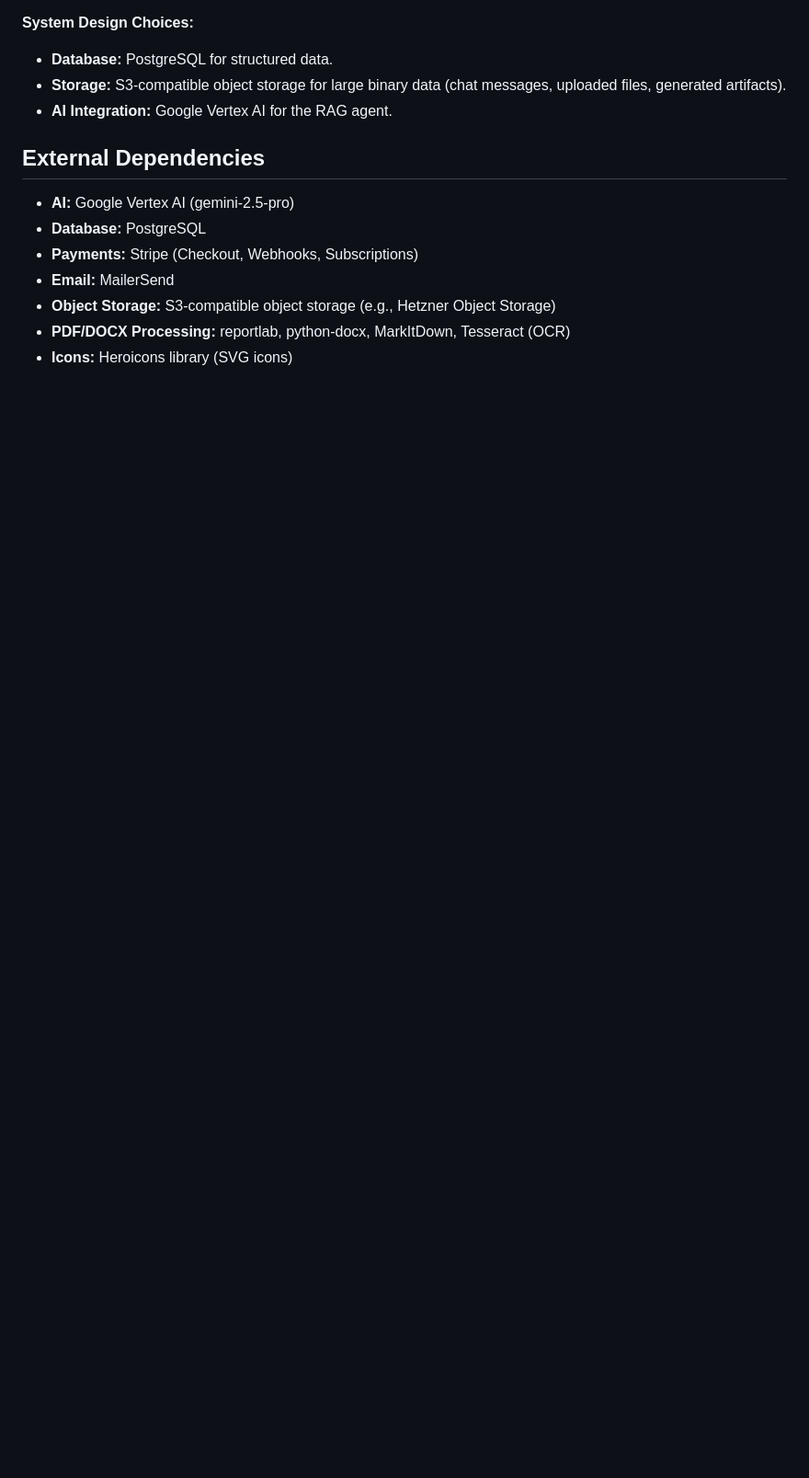
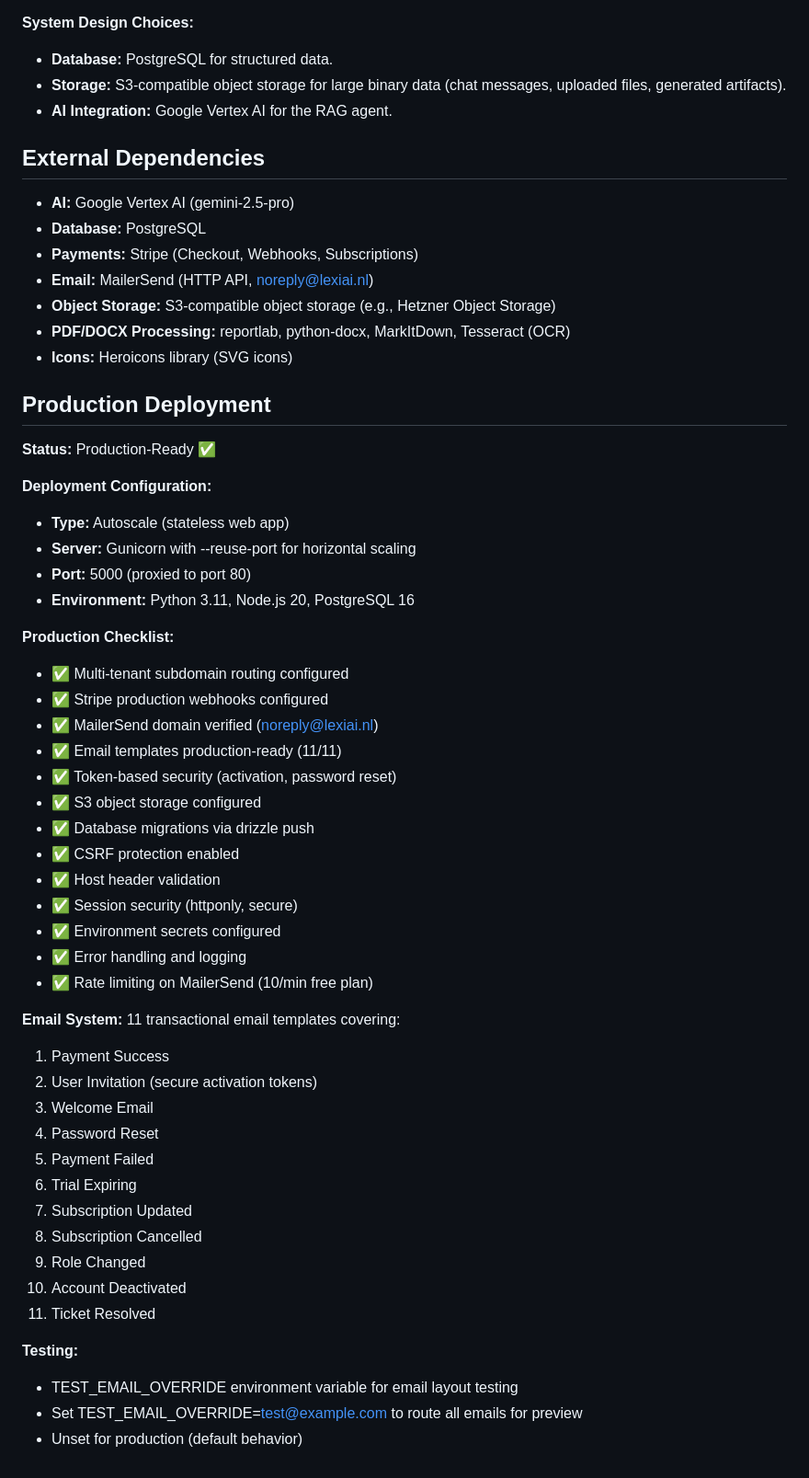
Before and after one commit to mtufan12345-commits/Lexi, a Markdown page: replit.md, the part around one of its changes. Shown at 92% size. GitHub-like rendering; blank space fills up the shorter version.

Commit message:
Add email notification system and production readiness checks
Integrates MailerSend via HTTP API with 11 email templates, configures production deployment settings, and adds comprehensive production readiness checklist items.

Replit-Commit-Author: Agent
Replit-Commit-Session-Id: a3c5c19d-af9f-4ba4-89ce-34d6441862f9
Replit-Commit-Checkpoint-Type: intermediate_checkpoint
Replit-Commit-Screenshot-Url: https://storage.googleapis.com/screenshot-production-us-central1/cfdaed88-3652-4673-a7f0-a6cd2a902a81/a3c5c19d-af9f-4ba4-89ce-34d6441862f9/0ANu7yd

```diff
--- a/replit.md
+++ b/replit.md
@@ -45,7 +46,50 @@ The platform is designed with a multi-tenant hierarchy where SUPER ADMINs manage
 - **AI:** Google Vertex AI (gemini-2.5-pro)
 - **Database:** PostgreSQL
 - **Payments:** Stripe (Checkout, Webhooks, Subscriptions)
-- **Email:** MailerSend
+- **Email:** MailerSend (HTTP API, noreply@lexiai.nl)
 - **Object Storage:** S3-compatible object storage (e.g., Hetzner Object Storage)
 - **PDF/DOCX Processing:** reportlab, python-docx, MarkItDown, Tesseract (OCR)
 - **Icons:** Heroicons library (SVG icons)
+
+## Production Deployment
+**Status:** Production-Ready ✅
+
+**Deployment Configuration:**
+- **Type:** Autoscale (stateless web app)
+- **Server:** Gunicorn with --reuse-port for horizontal scaling
+- **Port:** 5000 (proxied to port 80)
+- **Environment:** Python 3.11, Node.js 20, PostgreSQL 16
+
+**Production Checklist:**
+- ✅ Multi-tenant subdomain routing configured
+- ✅ Stripe production webhooks configured
+- ✅ MailerSend domain verified (noreply@lexiai.nl)
+- ✅ Email templates production-ready (11/11)
+- ✅ Token-based security (activation, password reset)
+- ✅ S3 object storage configured
+- ✅ Database migrations via drizzle push
+- ✅ CSRF protection enabled
+- ✅ Host header validation
+- ✅ Session security (httponly, secure)
+- ✅ Environment secrets configured
+- ✅ Error handling and logging
+- ✅ Rate limiting on MailerSend (10/min free plan)
+
+**Email System:**
+11 transactional email templates covering:
+1. Payment Success
+2. User Invitation (secure activation tokens)
+3. Welcome Email
+4. Password Reset
+5. Payment Failed
+6. Trial Expiring
+7. Subscription Updated
+8. Subscription Cancelled
+9. Role Changed
+10. Account Deactivated
+11. Ticket Resolved
+
+**Testing:**
+- TEST_EMAIL_OVERRIDE environment variable for email layout testing
+- Set TEST_EMAIL_OVERRIDE=test@example.com to route all emails for preview
+- Unset for production (default behavior)
```
Also changed, not shown: other parts of replit.md (+1 -0 lines).
